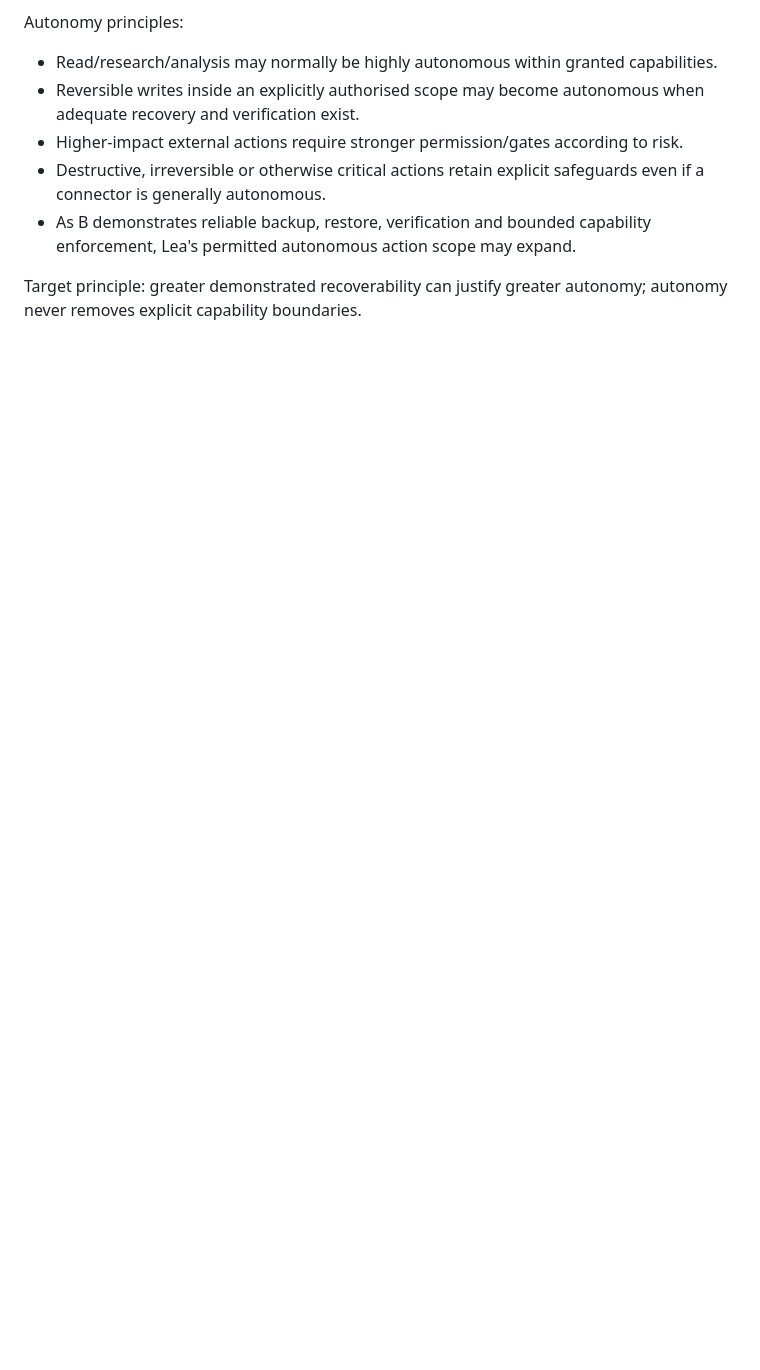
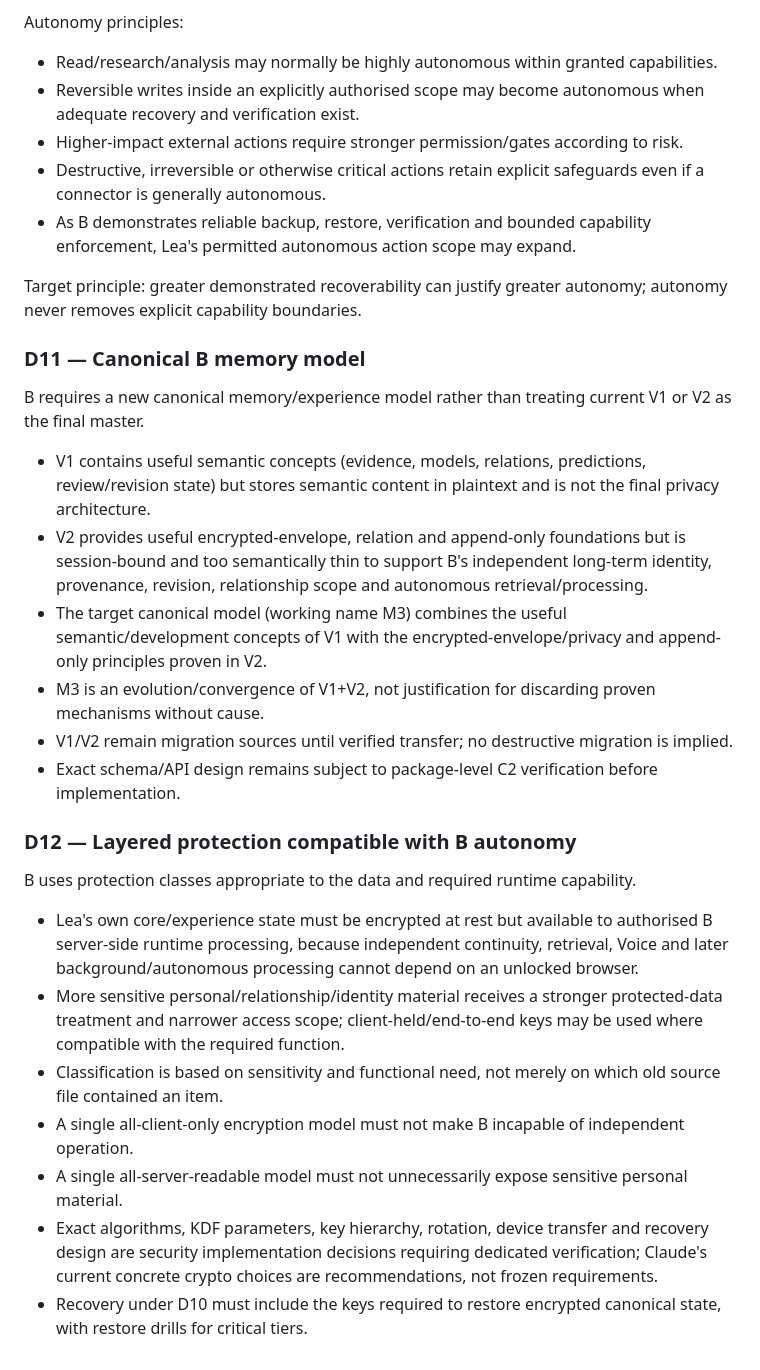
Before and after one commit to El-Ninjo1965/AiChat, a Markdown page: WORKSPACE.md, the part around the change. Rendered like a GitHub page; blank space fills up the shorter version.

Commit message:
Record canonical memory and layered protection decisions

```diff
--- a/WORKSPACE.md
+++ b/WORKSPACE.md
@@ -174,3 +174,25 @@ Autonomy principles:
 - As B demonstrates reliable backup, restore, verification and bounded capability enforcement, Lea's permitted autonomous action scope may expand.
 
 Target principle: greater demonstrated recoverability can justify greater autonomy; autonomy never removes explicit capability boundaries.
+
+
+### D11 — Canonical B memory model
+B requires a new canonical memory/experience model rather than treating current V1 or V2 as the final master.
+
+- V1 contains useful semantic concepts (evidence, models, relations, predictions, review/revision state) but stores semantic content in plaintext and is not the final privacy architecture.
+- V2 provides useful encrypted-envelope, relation and append-only foundations but is session-bound and too semantically thin to support B's independent long-term identity, provenance, revision, relationship scope and autonomous retrieval/processing.
+- The target canonical model (working name M3) combines the useful semantic/development concepts of V1 with the encrypted-envelope/privacy and append-only principles proven in V2.
+- M3 is an evolution/convergence of V1+V2, not justification for discarding proven mechanisms without cause.
+- V1/V2 remain migration sources until verified transfer; no destructive migration is implied.
+- Exact schema/API design remains subject to package-level C2 verification before implementation.
+
+### D12 — Layered protection compatible with B autonomy
+B uses protection classes appropriate to the data and required runtime capability.
+
+- Lea's own core/experience state must be encrypted at rest but available to authorised B server-side runtime processing, because independent continuity, retrieval, Voice and later background/autonomous processing cannot depend on an unlocked browser.
+- More sensitive personal/relationship/identity material receives a stronger protected-data treatment and narrower access scope; client-held/end-to-end keys may be used where compatible with the required function.
+- Classification is based on sensitivity and functional need, not merely on which old source file contained an item.
+- A single all-client-only encryption model must not make B incapable of independent operation.
+- A single all-server-readable model must not unnecessarily expose sensitive personal material.
+- Exact algorithms, KDF parameters, key hierarchy, rotation, device transfer and recovery design are security implementation decisions requiring dedicated verification; Claude's current concrete crypto choices are recommendations, not frozen requirements.
+- Recovery under D10 must include the keys required to restore encrypted canonical state, with restore drills for critical tiers.
```
